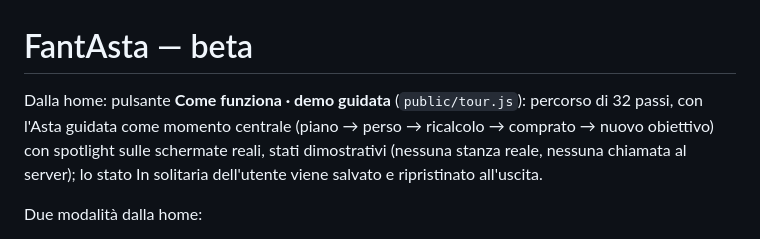
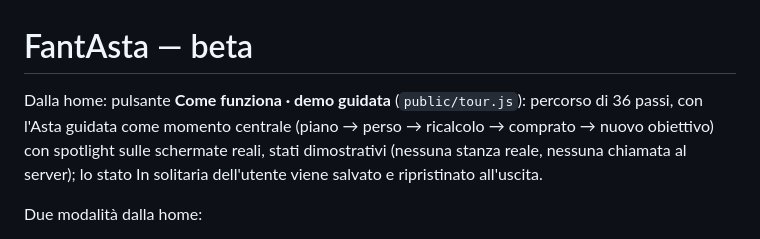
Before and after one commit to luigimariapalmiotto-prog/Fantasta, a Markdown page: README.md, the part around one of its changes. GitHub-like rendering.

```diff
--- a/README.md
+++ b/README.md
@@ -1,5 +1,5 @@
 # FantAsta — beta
 
-Dalla home: pulsante **Come funziona · demo guidata** (`public/tour.js`): percorso di 32 passi, con l'Asta guidata come momento centrale (piano → perso → ricalcolo → comprato → nuovo obiettivo) con spotlight sulle schermate reali, stati dimostrativi (nessuna stanza reale, nessuna chiamata al server); lo stato In solitaria dell'utente viene salvato e ripristinato all'uscita.
+Dalla home: pulsante **Come funziona · demo guidata** (`public/tour.js`): percorso di 36 passi, con l'Asta guidata come momento centrale (piano → perso → ricalcolo → comprato → nuovo obiettivo) con spotlight sulle schermate reali, stati dimostrativi (nessuna stanza reale, nessuna chiamata al server); lo stato In solitaria dell'utente viene salvato e ripristinato all'uscita.
 
 Due modalità dalla home:
```
Also changed, not shown: other parts of README.md (+1 -1 lines).
